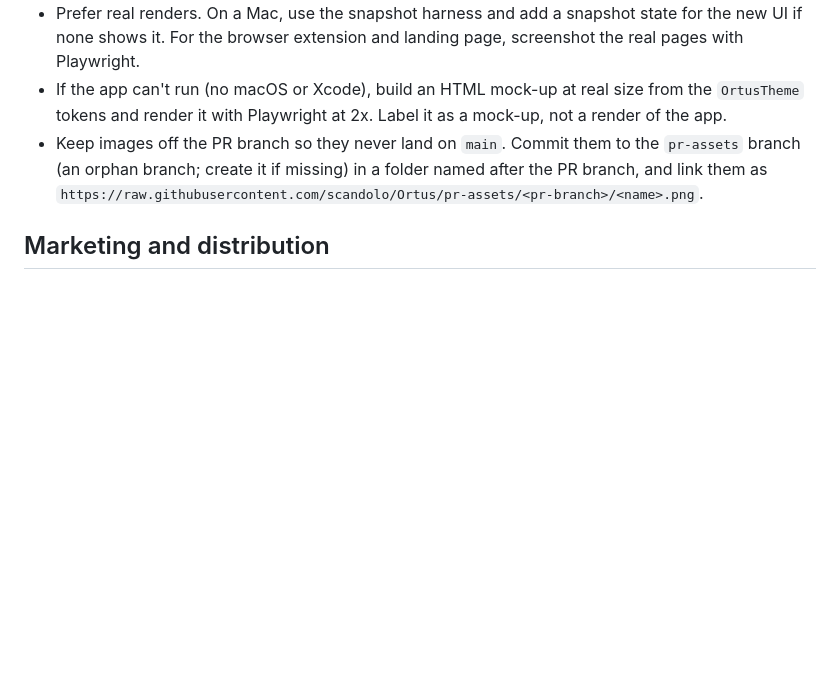
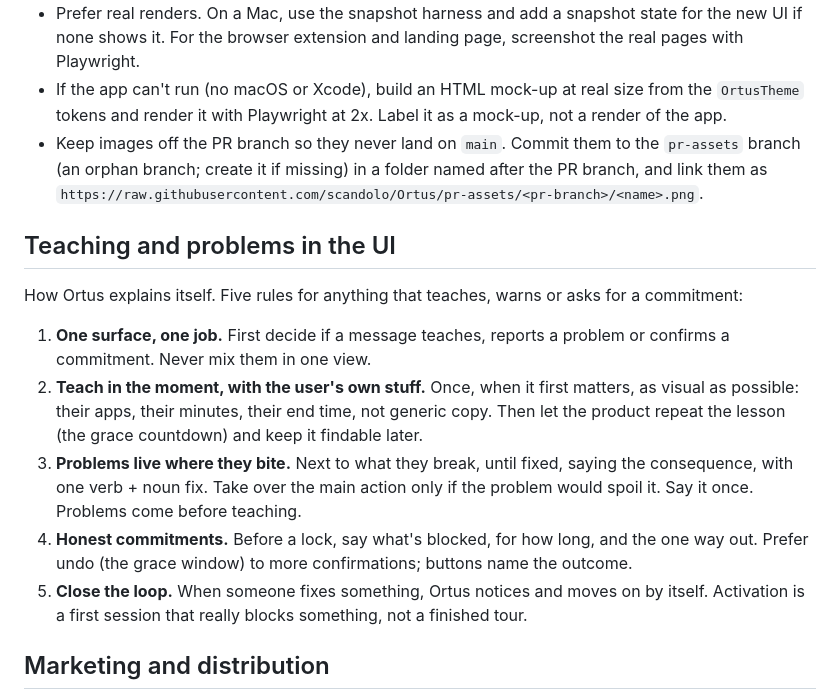
Before and after one commit to scandolo/Ortus, a Markdown page: AGENTS.md, the part around the change. Rendered like a GitHub page; blank space fills up the shorter version.

Commit message:
Add rules for how Ortus teaches and reports problems
Five rules for anything in the UI that teaches, warns or asks for a
commitment: one surface per job, teach in the moment with the user's own
data, put problems where they bite, make commitments honest, and close
the loop when something gets fixed.

They come from comparing how design systems (Apple, Fluent, Carbon,
Polaris), NN/g and other blockers and Mac utilities (Cold Turkey,
SelfControl, Freedom, Wispr Flow, Little Snitch) separate teaching from
problems.

Co-Authored-By: Claude Opus 5.5 (1M context) <noreply@anthropic.com>

```diff
--- a/AGENTS.md
+++ b/AGENTS.md
@@ -62,6 +62,27 @@ Use the Notion tools to read and update it.
   after the PR branch, and link them as
   `https://raw.githubusercontent.com/scandolo/Ortus/pr-assets/<pr-branch>/<name>.png`.
 
+## Teaching and problems in the UI
+
+How Ortus explains itself. Five rules for anything that teaches, warns or asks for
+a commitment:
+
+1. **One surface, one job.** First decide if a message teaches, reports a problem or
+   confirms a commitment. Never mix them in one view.
+2. **Teach in the moment, with the user's own stuff.** Once, when it first matters,
+   as visual as possible: their apps, their minutes, their end time, not generic
+   copy. Then let the product repeat the lesson (the grace countdown) and keep it
+   findable later.
+3. **Problems live where they bite.** Next to what they break, until fixed, saying
+   the consequence, with one verb + noun fix. Take over the main action only if the
+   problem would spoil it. Say it once. Problems come before teaching.
+4. **Honest commitments.** Before a lock, say what's blocked, for how long, and the
+   one way out. Prefer undo (the grace window) to more confirmations; buttons name
+   the outcome.
+5. **Close the loop.** When someone fixes something, Ortus notices and moves on by
+   itself. Activation is a first session that really blocks something, not a
+   finished tour.
+
 ## Marketing and distribution
 
 - For marketing and distribution work (positioning, landing page copy, SEO, launch
```
